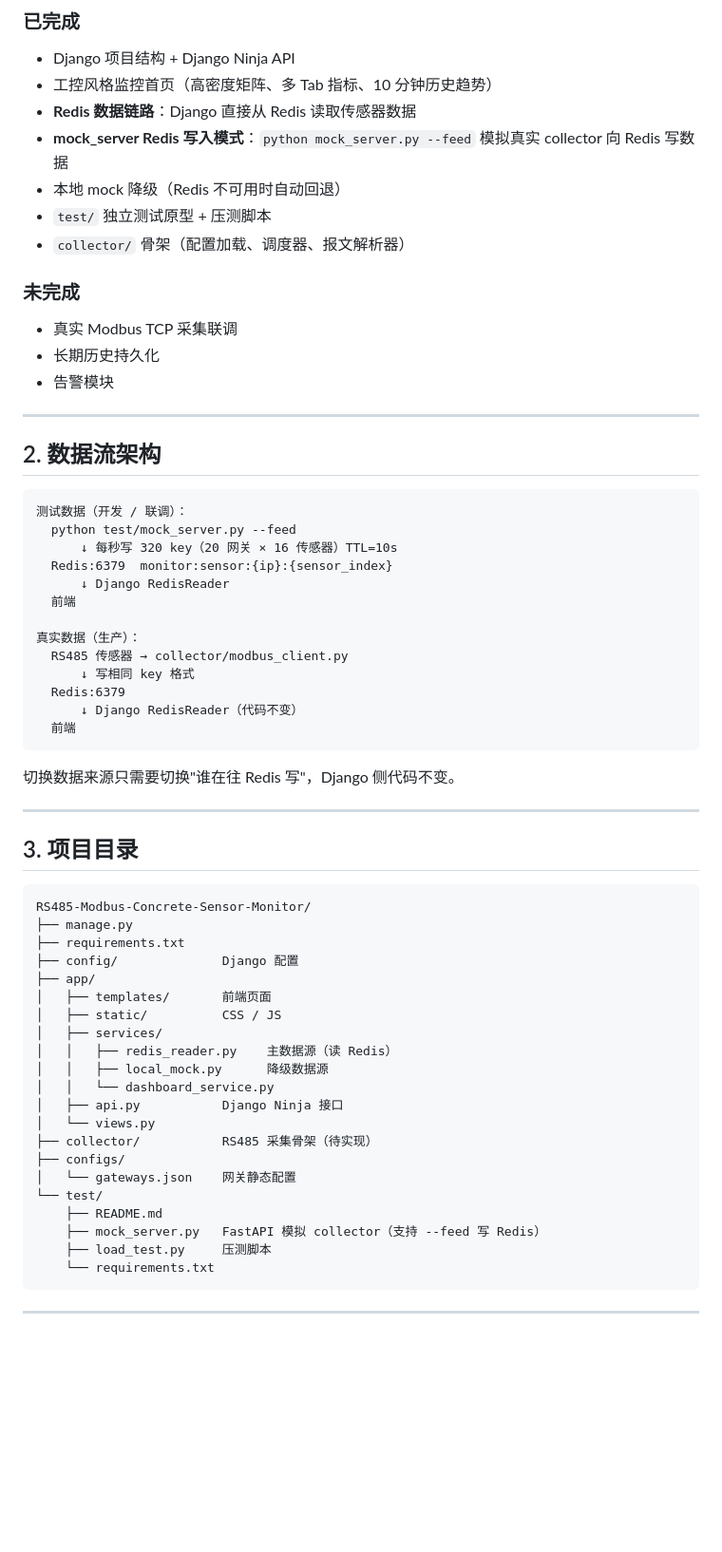
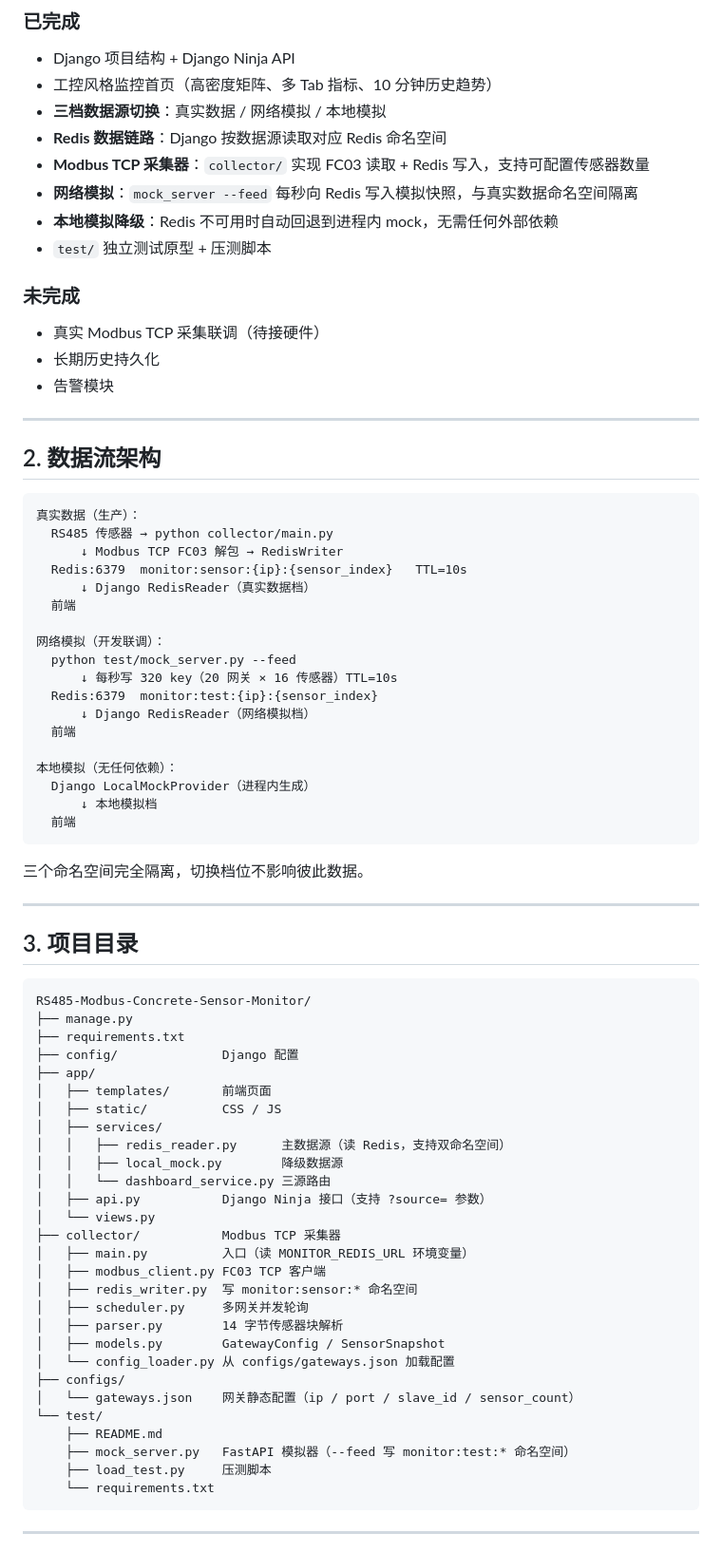
Before and after one commit to billzi2016/RS485-Modbus-Concrete-Sensor-Monitor, a Markdown page: README.md, the part around one of its changes. Shown at 95% size. Drawn GitHub-style; blank space fills up the shorter version.

Commit message:
docs: update README with three-way toggle, collector implementation and namespace separation

````diff
--- a/README.md
+++ b/README.md
@@ -10,15 +10,16 @@
 
 - Django 项目结构 + Django Ninja API
 - 工控风格监控首页（高密度矩阵、多 Tab 指标、10 分钟历史趋势）
-- **Redis 数据链路**：Django 直接从 Redis 读取传感器数据
-- **mock_server Redis 写入模式**：`python mock_server.py --feed` 模拟真实 collector 向 Redis 写数据
-- 本地 mock 降级（Redis 不可用时自动回退）
+- **三档数据源切换**：真实数据 / 网络模拟 / 本地模拟
+- **Redis 数据链路**：Django 按数据源读取对应 Redis 命名空间
+- **Modbus TCP 采集器**：`collector/` 实现 FC03 读取 + Redis 写入，支持可配置传感器数量
+- **网络模拟**：`mock_server --feed` 每秒向 Redis 写入模拟快照，与真实数据命名空间隔离
+- **本地模拟降级**：Redis 不可用时自动回退到进程内 mock，无需任何外部依赖
 - `test/` 独立测试原型 + 压测脚本
-- `collector/` 骨架（配置加载、调度器、报文解析器）
 
 ### 未完成
 
-- 真实 Modbus TCP 采集联调
+- 真实 Modbus TCP 采集联调（待接硬件）
 - 长期历史持久化
 - 告警模块
 
@@ -27,22 +28,27 @@
 ## 2. 数据流架构
 
 ```
-测试数据（开发 / 联调）：
+真实数据（生产）：
+  RS485 传感器 → python collector/main.py
+      ↓ Modbus TCP FC03 解包 → RedisWriter
+  Redis:6379  monitor:sensor:{ip}:{sensor_index}   TTL=10s
+      ↓ Django RedisReader（真实数据档）
+  前端
+
+网络模拟（开发联调）：
   python test/mock_server.py --feed
       ↓ 每秒写 320 key（20 网关 × 16 传感器）TTL=10s
-  Redis:6379  monitor:sensor:{ip}:{sensor_index}
-      ↓ Django RedisReader
+  Redis:6379  monitor:test:{ip}:{sensor_index}
+      ↓ Django RedisReader（网络模拟档）
   前端
 
-真实数据（生产）：
-  RS485 传感器 → collector/modbus_client.py
-      ↓ 写相同 key 格式
-  Redis:6379
-      ↓ Django RedisReader（代码不变）
+本地模拟（无任何依赖）：
+  Django LocalMockProvider（进程内生成）
+      ↓ 本地模拟档
   前端
 ```
 
-切换数据来源只需要切换"谁在往 Redis 写"，Django 侧代码不变。
+三个命名空间完全隔离，切换档位不影响彼此数据。
 
 ---
 
@@ -57,17 +63,24 @@ RS485-Modbus-Concrete-Sensor-Monitor/
 │   ├── templates/       前端页面
 │   ├── static/          CSS / JS
 │   ├── services/
-│   │   ├── redis_reader.py    主数据源（读 Redis）
-│   │   ├── local_mock.py      降级数据源
-│   │   └── dashboard_service.py
-│   ├── api.py           Django Ninja 接口
+│   │   ├── redis_reader.py      主数据源（读 Redis，支持双命名空间）
+│   │   ├── local_mock.py        降级数据源
+│   │   └── dashboard_service.py 三源路由
+│   ├── api.py           Django Ninja 接口（支持 ?source= 参数）
 │   └── views.py
-├── collector/           RS485 采集骨架（待实现）
+├── collector/           Modbus TCP 采集器
+│   ├── main.py          入口（读 MONITOR_REDIS_URL 环境变量）
+│   ├── modbus_client.py FC03 TCP 客户端
+│   ├── redis_writer.py  写 monitor:sensor:* 命名空间
+│   ├── scheduler.py     多网关并发轮询
+│   ├── parser.py        14 字节传感器块解析
+│   ├── models.py        GatewayConfig / SensorSnapshot
+│   └── config_loader.py 从 configs/gateways.json 加载配置
 ├── configs/
-│   └── gateways.json    网关静态配置
+│   └── gateways.json    网关静态配置（ip / port / slave_id / sensor_count）
 └── test/
     ├── README.md
-    ├── mock_server.py   FastAPI 模拟 collector（支持 --feed 写 Redis）
+    ├── mock_server.py   FastAPI 模拟器（--feed 写 monitor:test:* 命名空间）
     ├── load_test.py     压测脚本
     └── requirements.txt
 ```
````
Also changed, not shown: other parts of README.md (+49 -29 lines).
